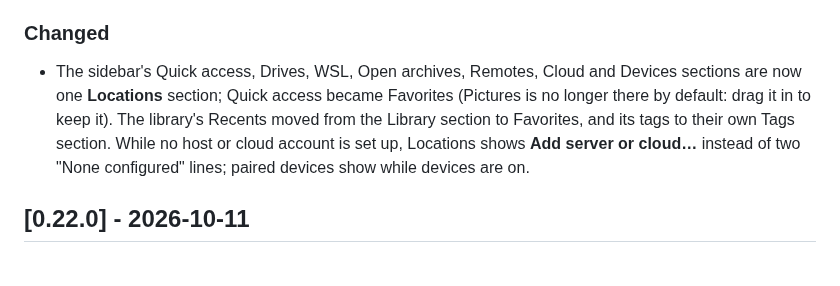
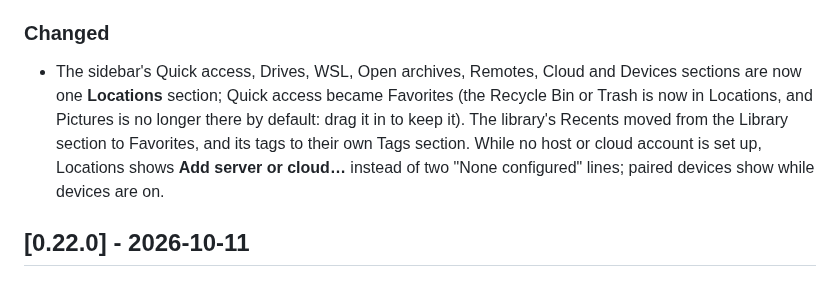
Before and after one commit to Runitupshawty/keel, a Markdown page: CHANGELOG.md, the part around the change. Rendered like a GitHub page.

Commit message:
docs: changelog wording
Co-Authored-By: Claude Opus 5.5 <noreply@anthropic.com>

```diff
--- a/CHANGELOG.md
+++ b/CHANGELOG.md
@@ -13,7 +13,7 @@ All notable changes to Keel are listed here. The format follows [Keep a Changelo
 
 ### Changed
 
-- The sidebar's Quick access, Drives, WSL, Open archives, Remotes, Cloud and Devices sections are now one **Locations** section; Quick access became Favorites (Pictures is no longer there by default: drag it in to keep it). The library's Recents moved from the Library section to Favorites, and its tags to their own Tags section. While no host or cloud account is set up, Locations shows **Add server or cloud…** instead of two "None configured" lines; paired devices show while devices are on.
+- The sidebar's Quick access, Drives, WSL, Open archives, Remotes, Cloud and Devices sections are now one **Locations** section; Quick access became Favorites (the Recycle Bin or Trash is now in Locations, and Pictures is no longer there by default: drag it in to keep it). The library's Recents moved from the Library section to Favorites, and its tags to their own Tags section. While no host or cloud account is set up, Locations shows **Add server or cloud…** instead of two "None configured" lines; paired devices show while devices are on.
 
 ## [0.22.0] - 2026-10-11
 
```
